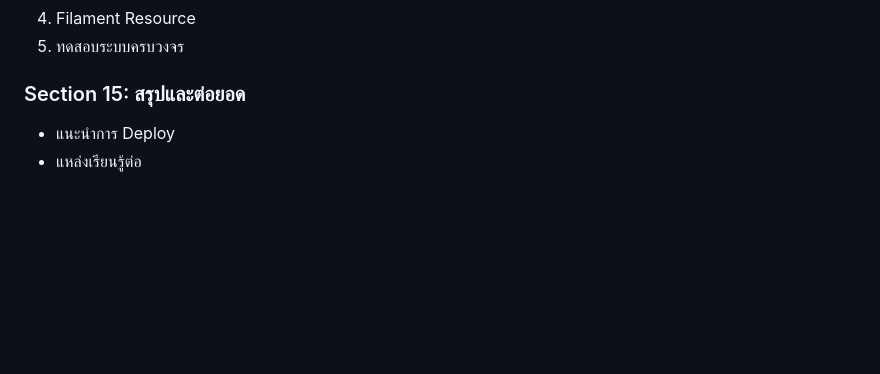
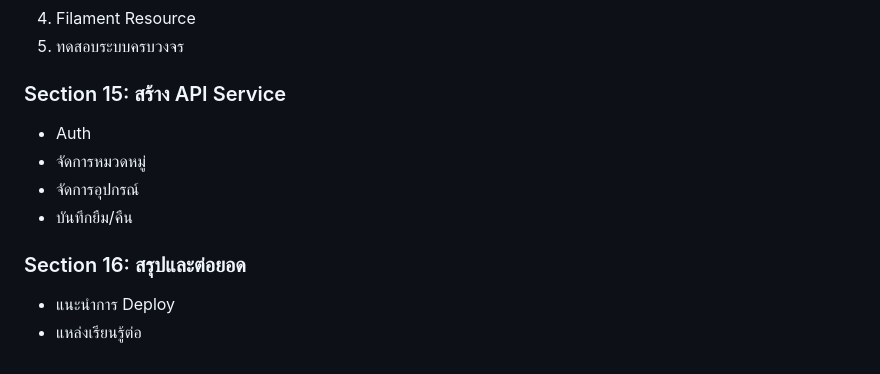
Before and after one commit to nirusduddinmateh/course-webapp-2025, a Markdown page: README.md, the part around the change. GitHub-like rendering; blank space fills up the shorter version.

```diff
--- a/README.md
+++ b/README.md
@@ -112,6 +112,12 @@
 4. Filament Resource
 5. ทดสอบระบบครบวงจร
 
-### Section 15: สรุปและต่อยอด
+### Section 15: สร้าง API Service
+- Auth
+- จัดการหมวดหมู่
+- จัดการอุปกรณ์
+- บันทึกยืม/คืน
+
+### Section 16: สรุปและต่อยอด
 - แนะนำการ Deploy
 - แหล่งเรียนรู้ต่อ
```
Also changed, not shown: slide/section15_api.md (+28 -1 lines).
